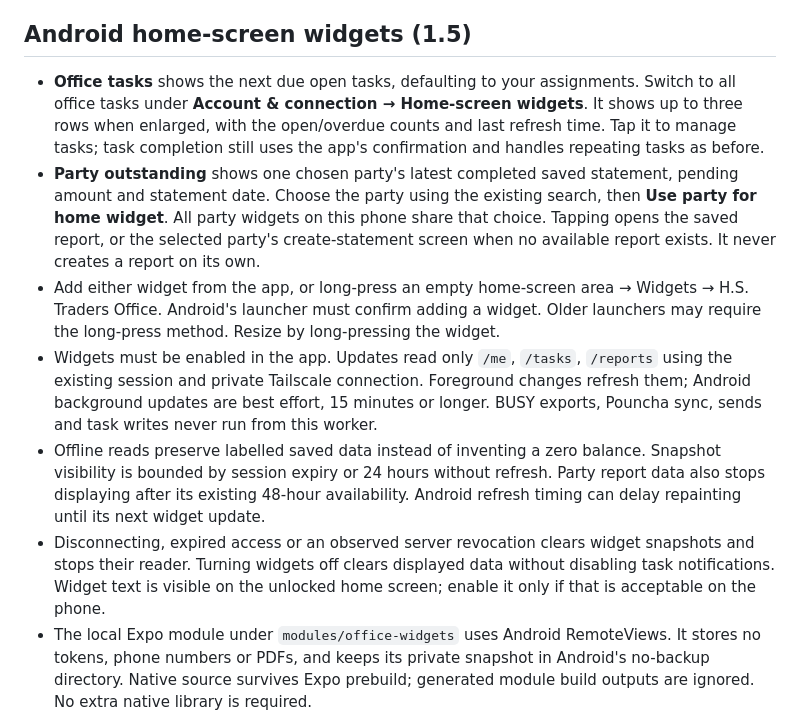
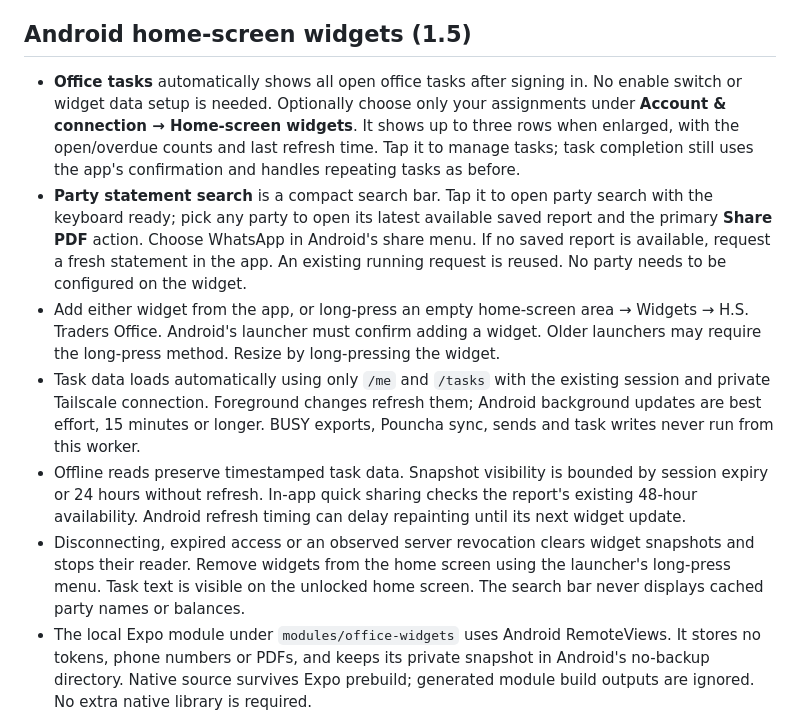
Before and after one commit to 24f3005028/Office_Manager, a Markdown page: mobile/README.md, the part around the change. Rendered like a GitHub page.

Commit message:
release(android): document automatic widgets and 1.5.1 APK

```diff
--- a/mobile/README.md
+++ b/mobile/README.md
@@ -64,31 +64,32 @@ configuration no longer matches. Keep release optimization enabled.
 
 ## Android home-screen widgets (1.5)
 
-- **Office tasks** shows the next due open tasks, defaulting to your assignments.
-  Switch to all office tasks under **Account & connection → Home-screen widgets**.
+- **Office tasks** automatically shows all open office tasks after signing in.
+  No enable switch or widget data setup is needed. Optionally choose only your
+  assignments under **Account & connection → Home-screen widgets**.
   It shows up to three rows when enlarged, with the open/overdue counts and last
   refresh time. Tap it to manage tasks; task completion still uses the app's
   confirmation and handles repeating tasks as before.
-- **Party outstanding** shows one chosen party's latest completed saved statement,
-  pending amount and statement date. Choose the party using the existing search,
-  then **Use party for home widget**. All party widgets on this phone share that choice.
-  Tapping opens the saved report, or the selected party's create-statement screen
-  when no available report exists. It never creates a report on its own.
+- **Party statement search** is a compact search bar. Tap it to open party search
+  with the keyboard ready; pick any party to open its latest available saved report
+  and the primary **Share PDF** action. Choose WhatsApp in Android's share menu.
+  If no saved report is available, request a fresh statement in the app. An existing
+  running request is reused. No party needs to be configured on the widget.
 - Add either widget from the app, or long-press an empty home-screen area → Widgets
   → H.S. Traders Office. Android's launcher must confirm adding a widget. Older
   launchers may require the long-press method. Resize by long-pressing the widget.
-- Widgets must be enabled in the app. Updates read only `/me`, `/tasks`, `/reports`
-  using the existing session and private Tailscale connection. Foreground changes
+- Task data loads automatically using only `/me` and `/tasks` with the existing
+  session and private Tailscale connection. Foreground changes
   refresh them; Android background updates are best effort, 15 minutes or longer.
   BUSY exports, Pouncha sync, sends and task writes never run from this worker.
-- Offline reads preserve labelled saved data instead of inventing a zero balance.
+- Offline reads preserve timestamped task data.
   Snapshot visibility is bounded by session expiry or 24 hours without refresh.
-  Party report data also stops displaying after its existing 48-hour availability.
+  In-app quick sharing checks the report's existing 48-hour availability.
   Android refresh timing can delay repainting until its next widget update.
 - Disconnecting, expired access or an observed server revocation clears widget
-  snapshots and stops their reader. Turning widgets off clears displayed data
-  without disabling task notifications. Widget text is visible on the unlocked
-  home screen; enable it only if that is acceptable on the phone.
+  snapshots and stops their reader. Remove widgets from the home screen using
+  the launcher's long-press menu. Task text is visible on the unlocked home screen.
+  The search bar never displays cached party names or balances.
 - The local Expo module under `modules/office-widgets` uses Android RemoteViews.
   It stores no tokens, phone numbers or PDFs, and keeps its private snapshot in
   Android's no-backup directory. Native source survives Expo prebuild; generated
```
Also changed, not shown: docs/android-release-1.5.1.md (added, +55 -0 lines).
